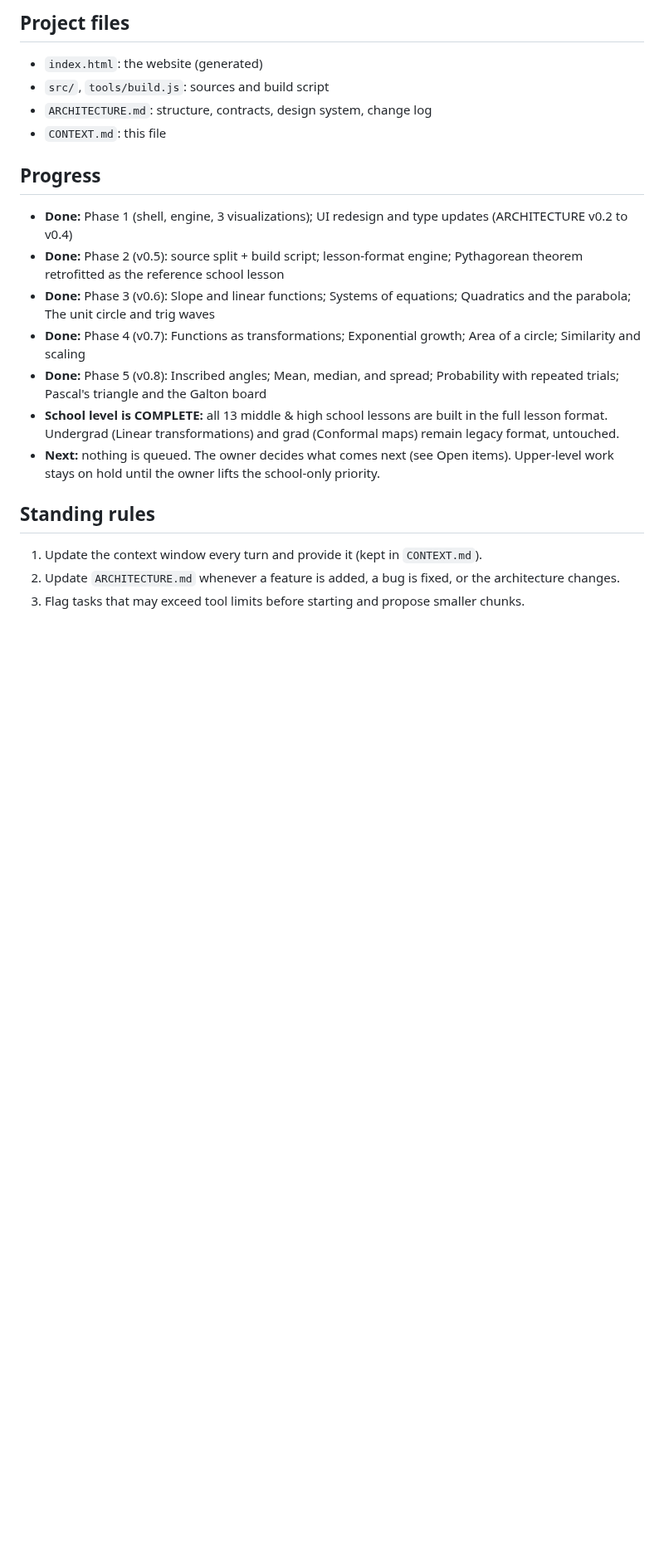
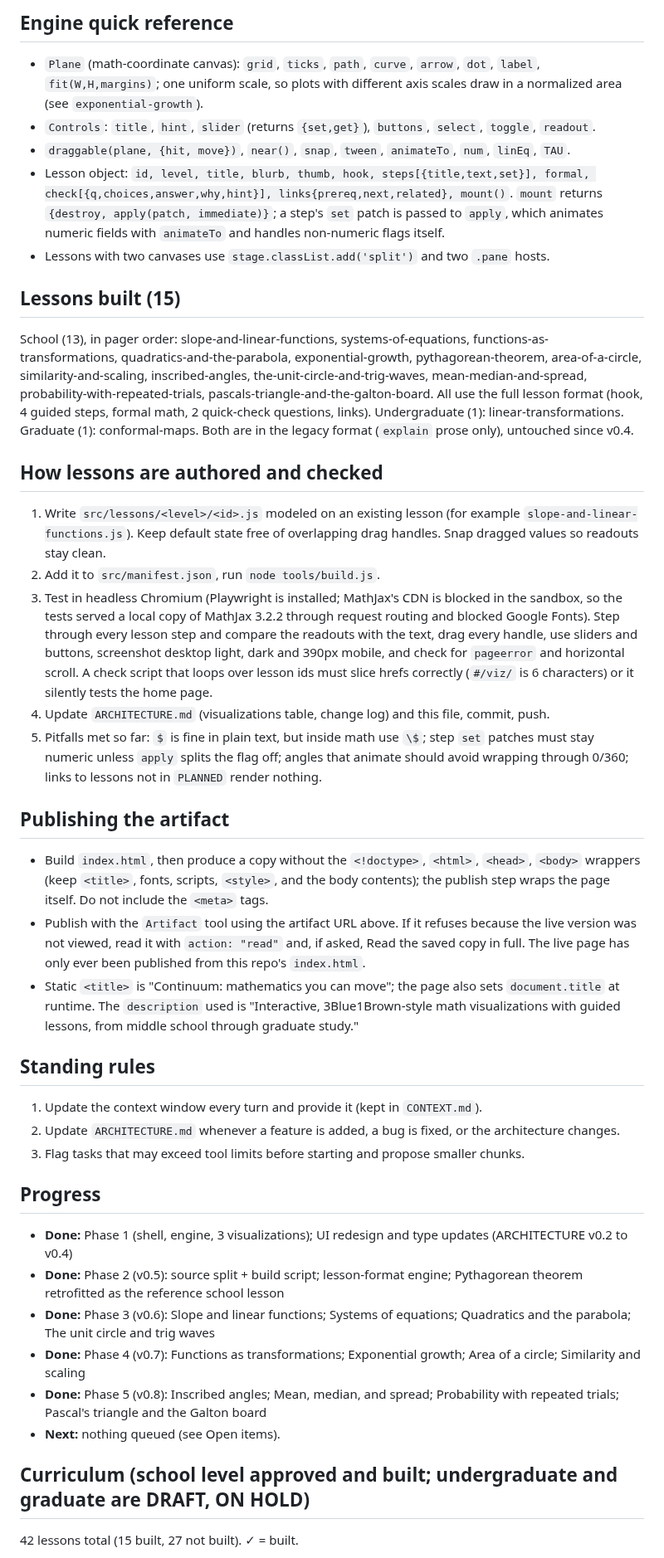
Before and after one commit to msayers01/math-visualized, a Markdown page: CONTEXT.md, the part around one of its changes. Shown at 83% size. Drawn GitHub-style; blank space fills up the shorter version.

```diff
--- a/CONTEXT.md
+++ b/CONTEXT.md
@@ -28,9 +34,31 @@ https://claude.ai/artifact/GKZsE5yY5QkwNiqJh8AFJV (republished 2026-10-01 from A
 
-## Project files
-- `index.html`: the website (generated)
-- `src/`, `tools/build.js`: sources and build script
-- `ARCHITECTURE.md`: structure, contracts, design system, change log
-- `CONTEXT.md`: this file
+## Engine quick reference
+- `Plane` (math-coordinate canvas): `grid`, `ticks`, `path`, `curve`, `arrow`, `dot`, `label`, `fit(W,H,margins)`; one uniform scale, so plots with different axis scales draw in a normalized area (see `exponential-growth`).
+- `Controls`: `title`, `hint`, `slider` (returns `{set,get}`), `buttons`, `select`, `toggle`, `readout`.
+- `draggable(plane, {hit, move})`, `near()`, `snap`, `tween`, `animateTo`, `num`, `linEq`, `TAU`.
+- Lesson object: `id, level, title, blurb, thumb, hook, steps[{title,text,set}], formal, check[{q,choices,answer,why,hint}], links{prereq,next,related}, mount()`. `mount` returns `{destroy, apply(patch, immediate)}`; a step's `set` patch is passed to `apply`, which animates numeric fields with `animateTo` and handles non-numeric flags itself.
+- Lessons with two canvases use `stage.classList.add('split')` and two `.pane` hosts.
+
+## Lessons built (15)
+School (13), in pager order: slope-and-linear-functions, systems-of-equations, functions-as-transformations, quadratics-and-the-parabola, exponential-growth, pythagorean-theorem, area-of-a-circle, similarity-and-scaling, inscribed-angles, the-unit-circle-and-trig-waves, mean-median-and-spread, probability-with-repeated-trials, pascals-triangle-and-the-galton-board. All use the full lesson format (hook, 4 guided steps, formal math, 2 quick-check questions, links).
+Undergraduate (1): linear-transformations. Graduate (1): conformal-maps. Both are in the legacy format (`explain` prose only), untouched since v0.4.
+
+## How lessons are authored and checked
+1. Write `src/lessons/<level>/<id>.js` modeled on an existing lesson (for example `slope-and-linear-functions.js`). Keep default state free of overlapping drag handles. Snap dragged values so readouts stay clean.
+2. Add it to `src/manifest.json`, run `node tools/build.js`.
+3. Test in headless Chromium (Playwright is installed; MathJax's CDN is blocked in the sandbox, so the tests served a local copy of MathJax 3.2.2 through request routing and blocked Google Fonts). Step through every lesson step and compare the readouts with the text, drag every handle, use sliders and buttons, screenshot desktop light, dark and 390px mobile, and check for `pageerror` and horizontal scroll. A check script that loops over lesson ids must slice hrefs correctly (`#/viz/` is 6 characters) or it silently tests the home page.
+4. Update `ARCHITECTURE.md` (visualizations table, change log) and this file, commit, push.
+5. Pitfalls met so far: `$` is fine in plain text, but inside math use `\$`; step `set` patches must stay numeric unless `apply` splits the flag off; angles that animate should avoid wrapping through 0/360; links to lessons not in `PLANNED` render nothing.
+
+## Publishing the artifact
+- Build `index.html`, then produce a copy without the `<!doctype>`, `<html>`, `<head>`, `<body>` wrappers (keep `<title>`, fonts, scripts, `<style>`, and the body contents); the publish step wraps the page itself. Do not include the `<meta>` tags.
+- Publish with the `Artifact` tool using the artifact URL above. If it refuses because the live version was not viewed, read it with `action: "read"` and, if asked, Read the saved copy in full. The live page has only ever been published from this repo's `index.html`.
+- Static `<title>` is "Continuum: mathematics you can move"; the page also sets `document.title` at runtime. The `description` used is "Interactive, 3Blue1Brown-style math visualizations with guided lessons, from middle school through graduate study."
+
+## Standing rules
+1. Update the context window every turn and provide it (kept in `CONTEXT.md`).
+2. Update `ARCHITECTURE.md` whenever a feature is added, a bug is fixed, or the architecture changes.
+3. Flag tasks that may exceed tool limits before starting and propose smaller chunks.
 
 ## Progress
 - **Done:** Phase 1 (shell, engine, 3 visualizations); UI redesign and type updates (ARCHITECTURE v0.2 to v0.4)
@@ -38,11 +66,8 @@ https://claude.ai/artifact/GKZsE5yY5QkwNiqJh8AFJV (republished 2026-10-01 from A
 - **Done:** Phase 3 (v0.6): Slope and linear functions; Systems of equations; Quadratics and the parabola; The unit circle and trig waves
 - **Done:** Phase 4 (v0.7): Functions as transformations; Exponential growth; Area of a circle; Similarity and scaling
 - **Done:** Phase 5 (v0.8): Inscribed angles; Mean, median, and spread; Probability with repeated trials; Pascal's triangle and the Galton board
-- **School level is COMPLETE:** all 13 middle & high school lessons are built in the full lesson format. Undergrad (Linear transformations) and grad (Conformal maps) remain legacy format, untouched.
-- **Next:** nothing is queued. The owner decides what comes next (see Open items). Upper-level work stays on hold until the owner lifts the school-only priority.
+- **Next:** nothing queued (see Open items).
 
-## Standing rules
-1. Update the context window every turn and provide it (kept in `CONTEXT.md`).
-2. Update `ARCHITECTURE.md` whenever a feature is added, a bug is fixed, or the architecture changes.
-3. Flag tasks that may exceed tool limits before starting and propose smaller chunks.
+## Curriculum (school level approved and built; undergraduate and graduate are DRAFT, ON HOLD)
+42 lessons total (15 built, 27 not built). ✓ = built.
 
```
Also changed, not shown: other parts of CONTEXT.md (+25 -23 lines).
